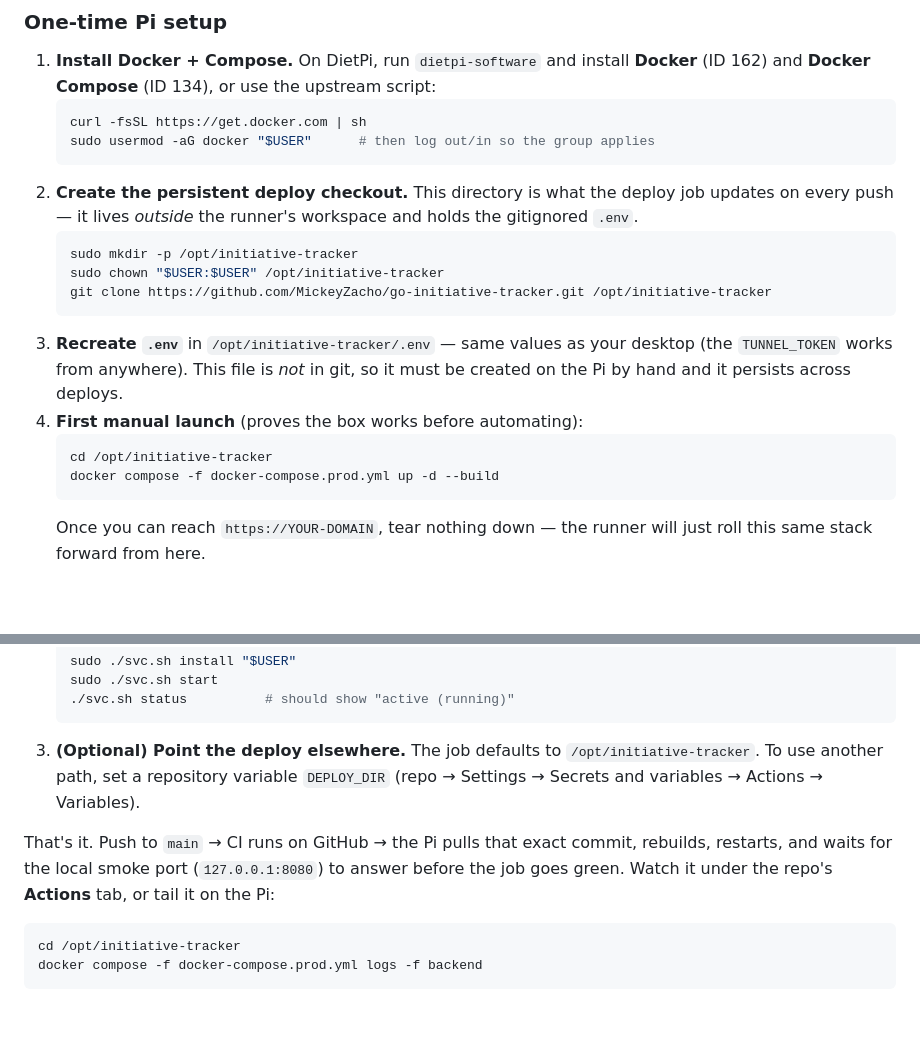
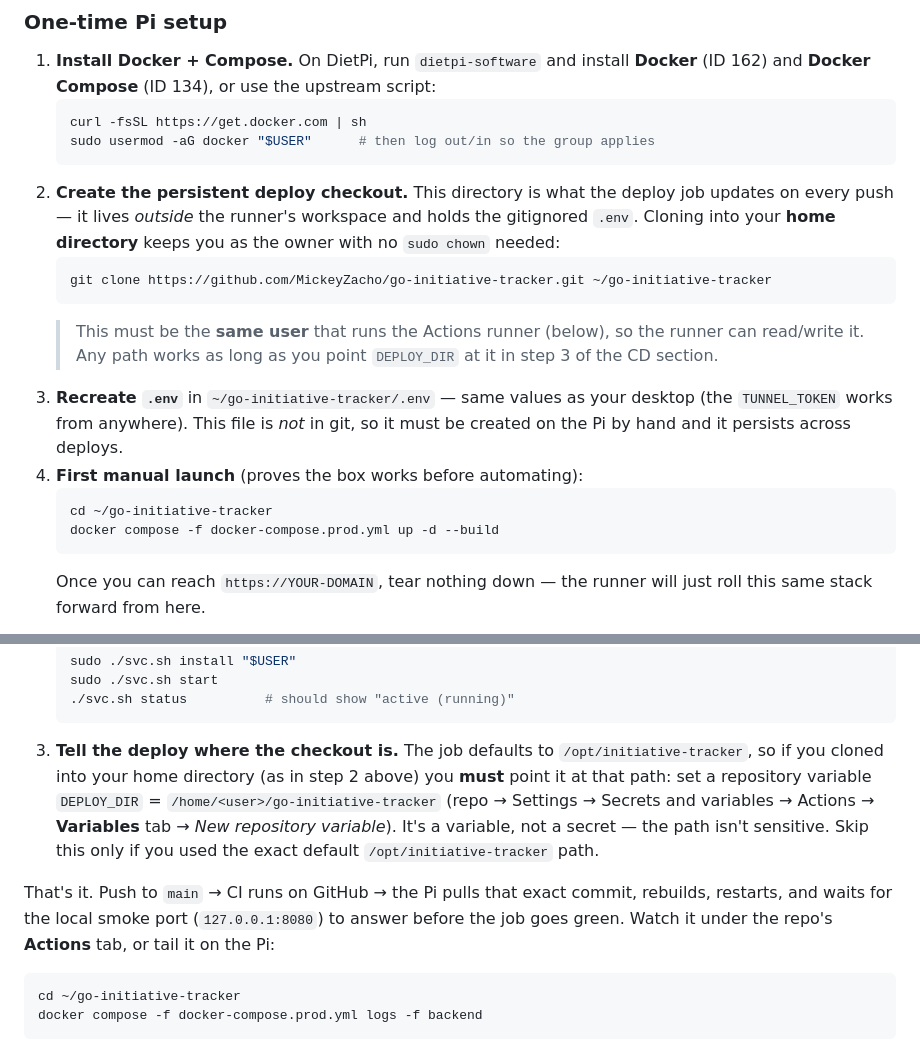
Before and after one commit to MickeyZacho/go-initiative-tracker, a Markdown page: DEPLOY.md, 2 parts joined by grey strips. Rendered like a GitHub page; blank space fills up the shorter version.

Commit message:
fix: update deployment instructions for home directory usage and environment variable setup

````diff
--- a/DEPLOY.md
+++ b/DEPLOY.md
@@ -166,18 +166,20 @@ natively on ARM64), so the move is mostly OS setup. Use a **64-bit** DietPi imag
    ```
 2. **Create the persistent deploy checkout.** This directory is what the deploy
    job updates on every push — it lives *outside* the runner's workspace and
-   holds the gitignored `.env`.
+   holds the gitignored `.env`. Cloning into your **home directory** keeps you as
+   the owner with no `sudo chown` needed:
    ```bash
-   sudo mkdir -p /opt/initiative-tracker
-   sudo chown "$USER:$USER" /opt/initiative-tracker
-   git clone https://github.com/MickeyZacho/go-initiative-tracker.git /opt/initiative-tracker
+   git clone https://github.com/MickeyZacho/go-initiative-tracker.git ~/go-initiative-tracker
    ```
-3. **Recreate `.env`** in `/opt/initiative-tracker/.env` — same values as your
+   > This must be the **same user** that runs the Actions runner (below), so the
+   > runner can read/write it. Any path works as long as you point `DEPLOY_DIR`
+   > at it in step 3 of the CD section.
+3. **Recreate `.env`** in `~/go-initiative-tracker/.env` — same values as your
    desktop (the `TUNNEL_TOKEN` works from anywhere). This file is *not* in git,
    so it must be created on the Pi by hand and it persists across deploys.
 4. **First manual launch** (proves the box works before automating):
    ```bash
-   cd /opt/initiative-tracker
+   cd ~/go-initiative-tracker
    docker compose -f docker-compose.prod.yml up -d --build
    ```
    Once you can reach `https://YOUR-DOMAIN`, tear nothing down — the runner will
@@ -215,16 +217,20 @@ behind the Cloudflare Tunnel / CGNAT unchanged.
    sudo ./svc.sh start
    ./svc.sh status          # should show "active (running)"
    ```
-3. **(Optional) Point the deploy elsewhere.** The job defaults to
-   `/opt/initiative-tracker`. To use another path, set a repository variable
-   `DEPLOY_DIR` (repo → Settings → Secrets and variables → Actions → Variables).
+3. **Tell the deploy where the checkout is.** The job defaults to
+   `/opt/initiative-tracker`, so if you cloned into your home directory (as in
+   step 2 above) you **must** point it at that path: set a repository variable
+   `DEPLOY_DIR` = `/home/<user>/go-initiative-tracker` (repo → Settings → Secrets
+   and variables → Actions → **Variables** tab → *New repository variable*). It's
+   a variable, not a secret — the path isn't sensitive. Skip this only if you
+   used the exact default `/opt/initiative-tracker` path.
 
 That's it. Push to `main` → CI runs on GitHub → the Pi pulls that exact commit,
 rebuilds, restarts, and waits for the local smoke port (`127.0.0.1:8080`) to
 answer before the job goes green. Watch it under the repo's **Actions** tab, or
 tail it on the Pi:
 ```bash
-cd /opt/initiative-tracker
+cd ~/go-initiative-tracker
 docker compose -f docker-compose.prod.yml logs -f backend
 ```
 
````
